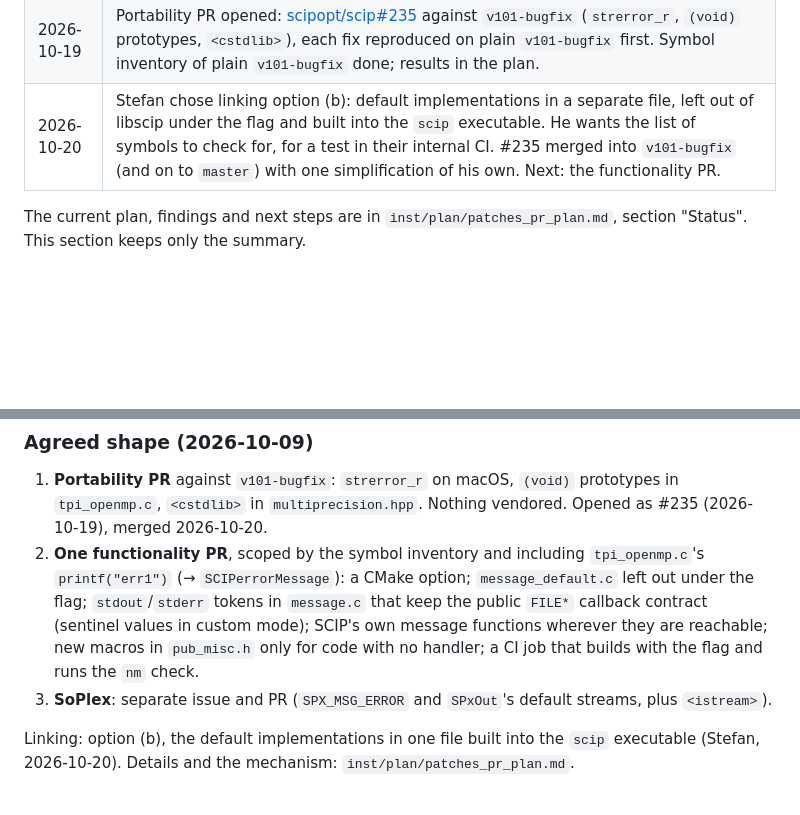
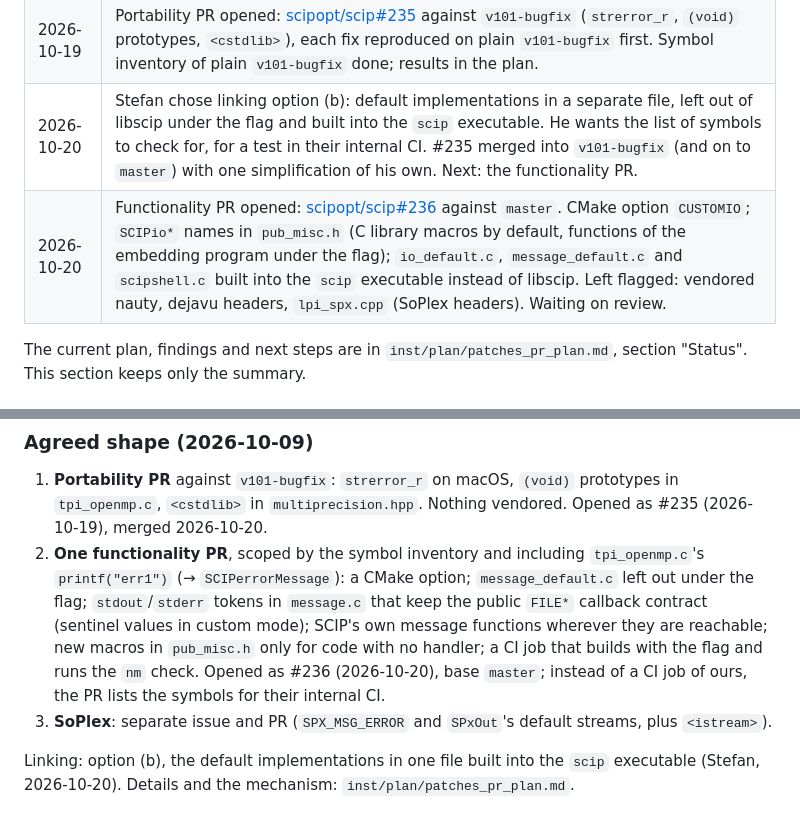
Before and after one commit to bnaras/scip, a Markdown page: Build_Notes/README.md, 2 parts joined by grey strips. Drawn GitHub-style; blank space fills up the shorter version.

```diff
--- a/Build_Notes/README.md
+++ b/Build_Notes/README.md
@@ -125,6 +125,7 @@ that the submodules can point at plain release tags.
 | 2026-10-19 | Replied (link-time externs; R links libscip statically), then posted a correction: the CRAN-flagged `stdout`/`stderr` references are in `message.c`, not `message_default.c`; withdrew "identical preprocessed sources"; will scope from an `nm` inventory; asked which linking option they prefer. |
 | 2026-10-19 | Portability PR opened: [scipopt/scip#235](https://github.com/scipopt/scip/pull/235) against `v101-bugfix` (`strerror_r`, `(void)` prototypes, `<cstdlib>`), each fix reproduced on plain `v101-bugfix` first. Symbol inventory of plain `v101-bugfix` done; results in the plan. |
 | 2026-10-20 | Stefan chose linking option (b): default implementations in a separate file, left out of libscip under the flag and built into the `scip` executable. He wants the list of symbols to check for, for a test in their internal CI. #235 merged into `v101-bugfix` (and on to `master`) with one simplification of his own. Next: the functionality PR. |
+| 2026-10-20 | Functionality PR opened: [scipopt/scip#236](https://github.com/scipopt/scip/pull/236) against `master`. CMake option `CUSTOMIO`; `SCIPio*` names in `pub_misc.h` (C library macros by default, functions of the embedding program under the flag); `io_default.c`, `message_default.c` and `scipshell.c` built into the `scip` executable instead of libscip. Left flagged: vendored nauty, dejavu headers, `lpi_spx.cpp` (SoPlex headers). Waiting on review. |
 
 The current plan, findings and next steps are in
 `inst/plan/patches_pr_plan.md`, section "Status". This section keeps only
@@ -168,7 +169,9 @@ unpatched build instead.
    public `FILE*` callback contract (sentinel values in custom mode);
    SCIP's own message functions wherever they are reachable; new macros
    in `pub_misc.h` only for code with no handler; a CI job that builds with
-   the flag and runs the `nm` check.
+   the flag and runs the `nm` check. Opened as #236 (2026-10-20), base
+   `master`; instead of a CI job of ours, the PR lists the symbols for their
+   internal CI.
 3. **SoPlex**: separate issue and PR (`SPX_MSG_ERROR` and `SPxOut`'s default
    streams, plus `<istream>`).
 
```
Also changed, not shown: inst/plan/patches_pr_plan.md (+50 -11 lines).
